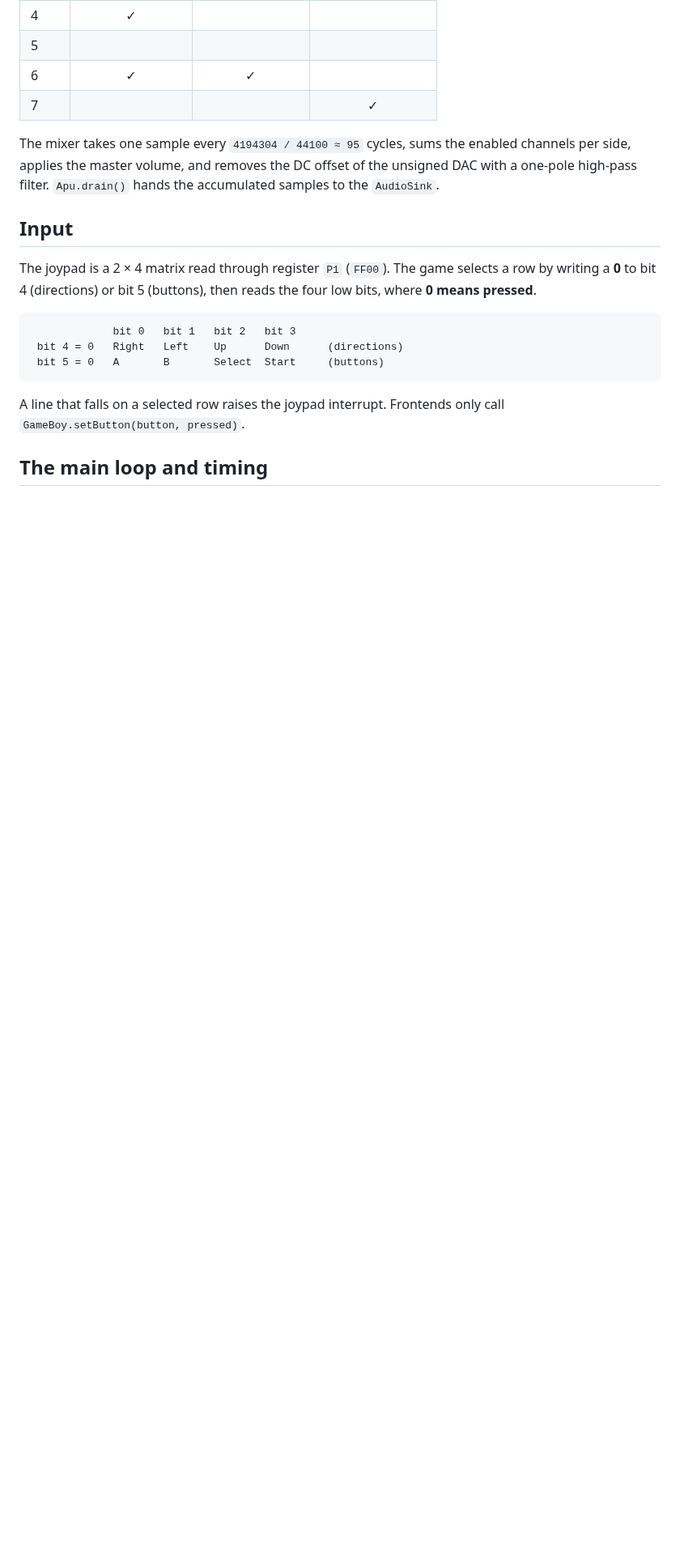
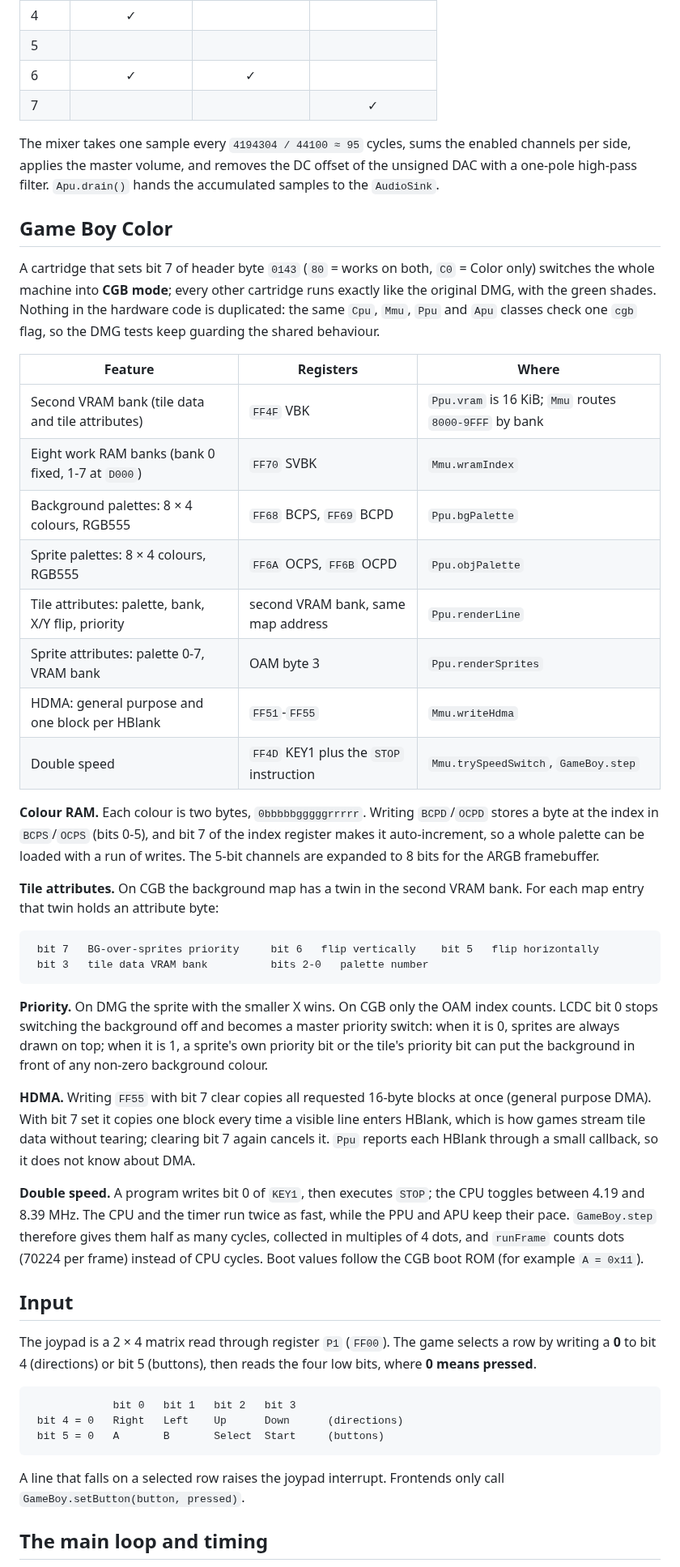
Before and after one commit to mrcsxsiq/KGameBoy, a Markdown page: README.md, the part around one of its changes. Shown at 81% size. Rendered like a GitHub page; blank space fills up the shorter version.

Commit message:
Document Game Boy Color support and add the cgb-acid2 test ROM
Add roms/cgb-acid2.gbc (v1.1, MIT, by Matt Currie), the Game Boy Color
counterpart of dmg-acid2. Rendered headless by the emulator it draws the
yellow face with green eyes and a blue title, and the screenshot is saved
as docs/img/cgb-acid2.png and shown next to the DMG one at the top of the
README. It was not compared pixel by pixel with the reference image.

README: new "Game Boy Color" section with a table of every feature and
where it lives, the colour RAM format, the tile attribute byte, how
priority differs from DMG, how HDMA works and how double speed splits the
clock between the CPU/timer and the PPU/APU. The test table lists
CgbTest, the Wasm test count is updated to 111, the ROM table lists
cgb-acid2, and the limitation "DMG only" is replaced by an accurate one:
Color is supported, Super Game Boy is not, colours are not corrected the
way a real CGB screen does, DMG-only games keep the green shades instead
of the boot ROM's colourisation, and the speed switch and HDMA do not
stall the CPU.

````diff
--- a/README.md
+++ b/README.md
@@ -403,6 +405,53 @@ The mixer takes one sample every `4194304 / 44100 ≈ 95` cycles, sums the enabl
 applies the master volume, and removes the DC offset of the unsigned DAC with a one-pole high-pass
 filter. `Apu.drain()` hands the accumulated samples to the `AudioSink`.
 
+## Game Boy Color
+
+A cartridge that sets bit 7 of header byte `0143` (`80` = works on both, `C0` = Color only) switches
+the whole machine into **CGB mode**; every other cartridge runs exactly like the original DMG, with
+the green shades. Nothing in the hardware code is duplicated: the same `Cpu`, `Mmu`, `Ppu` and `Apu`
+classes check one `cgb` flag, so the DMG tests keep guarding the shared behaviour.
+
+| Feature | Registers | Where |
+|---------|-----------|-------|
+| Second VRAM bank (tile data and tile attributes) | `FF4F` VBK | `Ppu.vram` is 16 KiB; `Mmu` routes `8000-9FFF` by bank |
+| Eight work RAM banks (bank 0 fixed, 1-7 at `D000`) | `FF70` SVBK | `Mmu.wramIndex` |
+| Background palettes: 8 × 4 colours, RGB555 | `FF68` BCPS, `FF69` BCPD | `Ppu.bgPalette` |
+| Sprite palettes: 8 × 4 colours, RGB555 | `FF6A` OCPS, `FF6B` OCPD | `Ppu.objPalette` |
+| Tile attributes: palette, bank, X/Y flip, priority | second VRAM bank, same map address | `Ppu.renderLine` |
+| Sprite attributes: palette 0-7, VRAM bank | OAM byte 3 | `Ppu.renderSprites` |
+| HDMA: general purpose and one block per HBlank | `FF51`-`FF55` | `Mmu.writeHdma` |
+| Double speed | `FF4D` KEY1 plus the `STOP` instruction | `Mmu.trySpeedSwitch`, `GameBoy.step` |
+
+**Colour RAM.** Each colour is two bytes, `0bbbbbgggggrrrrr`. Writing `BCPD`/`OCPD` stores a byte at
+the index in `BCPS`/`OCPS` (bits 0-5), and bit 7 of the index register makes it auto-increment, so a
+whole palette can be loaded with a run of writes. The 5-bit channels are expanded to 8 bits for the
+ARGB framebuffer.
+
+**Tile attributes.** On CGB the background map has a twin in the second VRAM bank. For each map entry
+that twin holds an attribute byte:
+
+```
+ bit 7   BG-over-sprites priority     bit 6   flip vertically    bit 5   flip horizontally
+ bit 3   tile data VRAM bank          bits 2-0   palette number
+```
+
+**Priority.** On DMG the sprite with the smaller X wins. On CGB only the OAM index counts. LCDC bit 0
+stops switching the background off and becomes a master priority switch: when it is 0, sprites are
+always drawn on top; when it is 1, a sprite's own priority bit or the tile's priority bit can put the
+background in front of any non-zero background colour.
+
+**HDMA.** Writing `FF55` with bit 7 clear copies all requested 16-byte blocks at once (general purpose
+DMA). With bit 7 set it copies one block every time a visible line enters HBlank, which is how games
+stream tile data without tearing; clearing bit 7 again cancels it. `Ppu` reports each HBlank through a
+small callback, so it does not know about DMA.
+
+**Double speed.** A program writes bit 0 of `KEY1`, then executes `STOP`; the CPU toggles between
+4.19 and 8.39 MHz. The CPU and the timer run twice as fast, while the PPU and APU keep their pace.
+`GameBoy.step` therefore gives them half as many cycles, collected in multiples of 4 dots, and
+`runFrame` counts dots (70224 per frame) instead of CPU cycles. Boot values follow the CGB boot ROM
+(for example `A = 0x11`).
+
 ## Input
 
 The joypad is a 2 × 4 matrix read through register `P1` (`FF00`). The game selects a row by writing a
````
Also changed, not shown: other parts of README.md (+10 -6 lines), roms/README.md (+2 -1 lines), docs/img/cgb-acid2.png (added), 1 other file.
